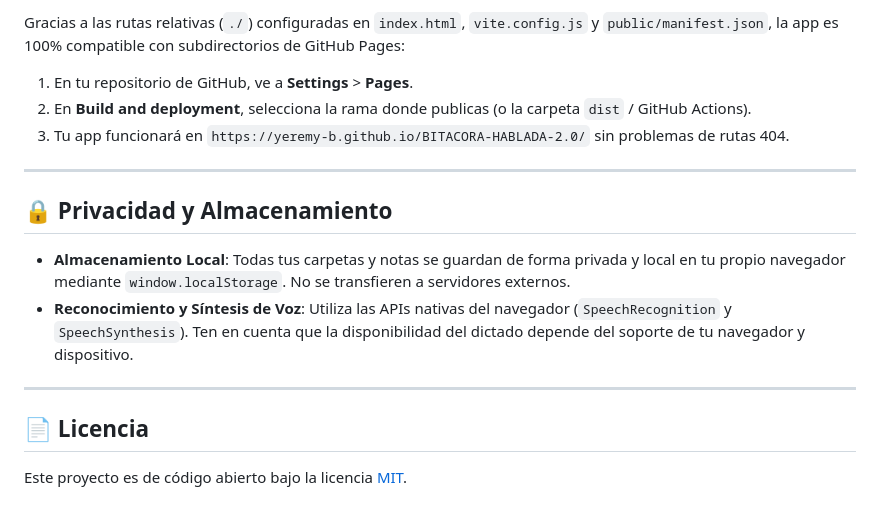
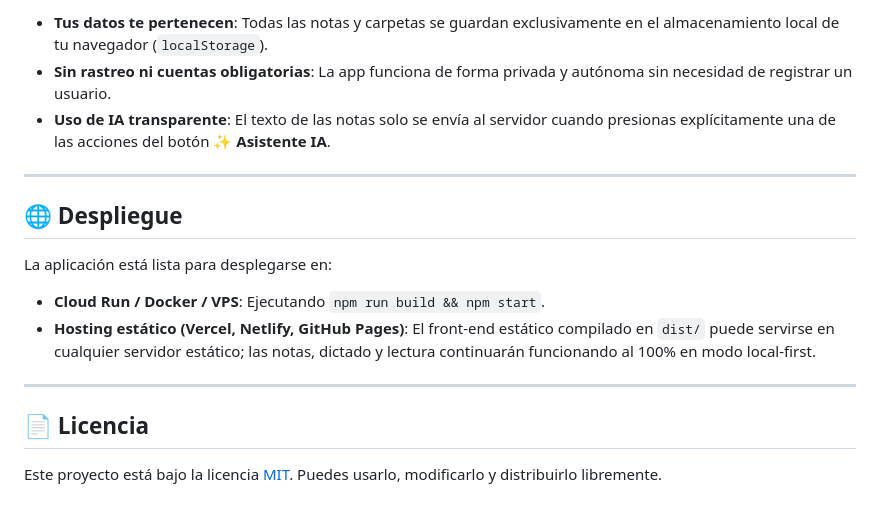
Before and after one commit to Yeremy-B/BITACORA-HABLADA-2.0, a Markdown page: README.md, the part around one of its changes. Drawn GitHub-style.

```diff
--- a/README.md
+++ b/README.md
@@ -70,19 +144,18 @@ Los archivos optimizados se generarán en la carpeta `dist/` con rutas relativas
 
-Gracias a las rutas relativas (`./`) configuradas en `index.html`, `vite.config.js` y `public/manifest.json`, la app es 100% compatible con subdirectorios de GitHub Pages:
-
-1. En tu repositorio de GitHub, ve a **Settings** > **Pages**.
-2. En **Build and deployment**, selecciona la rama donde publicas (o la carpeta `dist` / GitHub Actions).
-3. Tu app funcionará en `https://yeremy-b.github.io/BITACORA-HABLADA-2.0/` sin problemas de rutas 404.
+- **Tus datos te pertenecen**: Todas las notas y carpetas se guardan exclusivamente en el almacenamiento local de tu navegador (`localStorage`).
+- **Sin rastreo ni cuentas obligatorias**: La app funciona de forma privada y autónoma sin necesidad de registrar un usuario.
+- **Uso de IA transparente**: El texto de las notas solo se envía al servidor cuando presionas explícitamente una de las acciones del botón **✨ Asistente IA**.
 
 ---
 
-## 🔒 Privacidad y Almacenamiento
+## 🌐 Despliegue
 
-- **Almacenamiento Local**: Todas tus carpetas y notas se guardan de forma privada y local en tu propio navegador mediante `window.localStorage`. No se transfieren a servidores externos.
-- **Reconocimiento y Síntesis de Voz**: Utiliza las APIs nativas del navegador (`SpeechRecognition` y `SpeechSynthesis`). Ten en cuenta que la disponibilidad del dictado depende del soporte de tu navegador y dispositivo.
+La aplicación está lista para desplegarse en:
+- **Cloud Run / Docker / VPS**: Ejecutando `npm run build && npm start`.
+- **Hosting estático (Vercel, Netlify, GitHub Pages)**: El front-end estático compilado en `dist/` puede servirse en cualquier servidor estático; las notas, dictado y lectura continuarán funcionando al 100% en modo local-first.
 
 ---
 
 ## 📄 Licencia
 
-Este proyecto es de código abierto bajo la licencia [MIT](LICENSE).
+Este proyecto está bajo la licencia [MIT](LICENSE). Puedes usarlo, modificarlo y distribuirlo libremente.
```
Also changed, not shown: other parts of README.md (+103 -29 lines).
